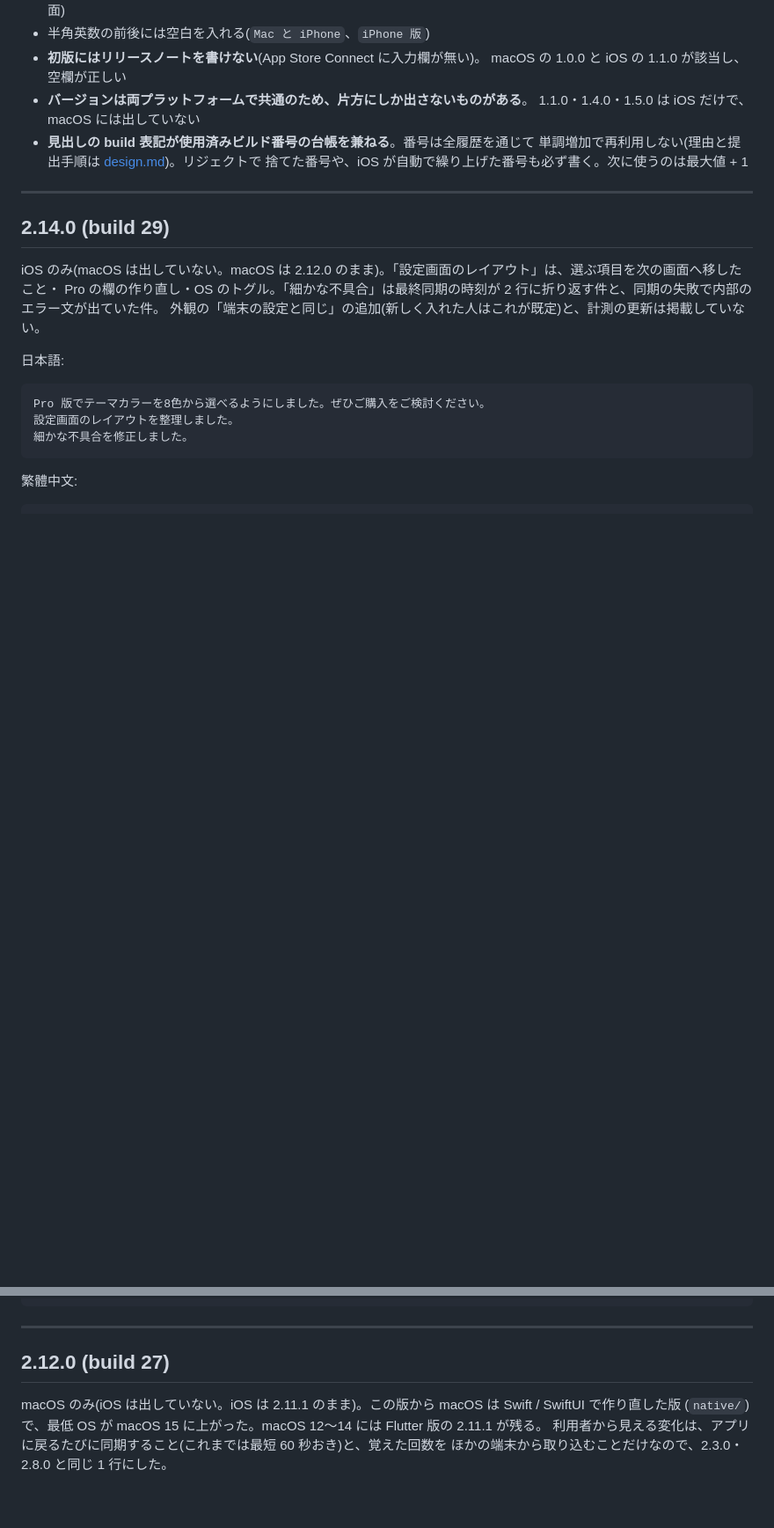
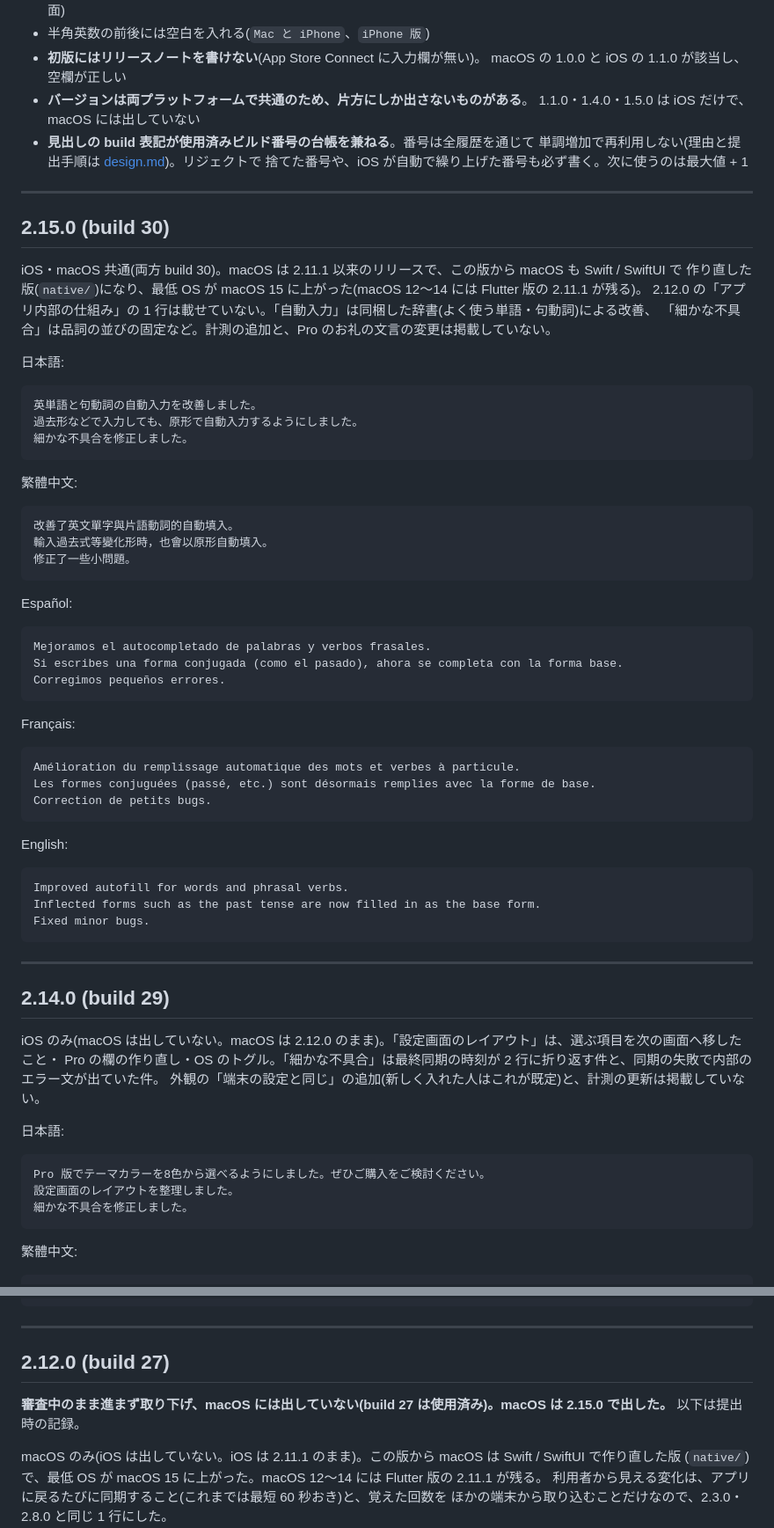
Before and after one commit to koheimikami3/eitangocho, a Markdown page: docs/release-notes.md, 2 parts joined by grey strips. Shown at 88% size. Drawn GitHub-style; blank space fills up the shorter version.

Commit message:
docs: add the 2.15.0 release notes
Co-Authored-By: Claude Opus 5.5 <noreply@anthropic.com>

````diff
--- a/docs/release-notes.md
+++ b/docs/release-notes.md
@@ -19,6 +19,55 @@ App Store / Mac App Store の「このバージョンの新機能」に掲載し
 - **見出しの build 表記が使用済みビルド番号の台帳を兼ねる**。番号は全履歴を通じて
   単調増加で再利用しない(理由と提出手順は [design.md](design.md))。リジェクトで
   捨てた番号や、iOS が自動で繰り上げた番号も必ず書く。次に使うのは最大値 + 1
+
+---
+
+## 2.15.0 (build 30)
+
+iOS・macOS 共通(両方 build 30)。macOS は 2.11.1 以来のリリースで、この版から macOS も Swift / SwiftUI で
+作り直した版(`native/`)になり、最低 OS が macOS 15 に上がった(macOS 12〜14 には Flutter 版の 2.11.1 が残る)。
+2.12.0 の「アプリ内部の仕組み」の 1 行は載せていない。「自動入力」は同梱した辞書(よく使う単語・句動詞)による改善、
+「細かな不具合」は品詞の並びの固定など。計測の追加と、Pro のお礼の文言の変更は掲載していない。
+
+日本語:
+
+```
+英単語と句動詞の自動入力を改善しました。
+過去形などで入力しても、原形で自動入力するようにしました。
+細かな不具合を修正しました。
+```
+
+繁體中文:
+
+```
+改善了英文單字與片語動詞的自動填入。
+輸入過去式等變化形時，也會以原形自動填入。
+修正了一些小問題。
+```
+
+Español:
+
+```
+Mejoramos el autocompletado de palabras y verbos frasales.
+Si escribes una forma conjugada (como el pasado), ahora se completa con la forma base.
+Corregimos pequeños errores.
+```
+
+Français:
+
+```
+Amélioration du remplissage automatique des mots et verbes à particule.
+Les formes conjuguées (passé, etc.) sont désormais remplies avec la forme de base.
+Correction de petits bugs.
+```
+
+English:
+
+```
+Improved autofill for words and phrasal verbs.
+Inflected forms such as the past tense are now filled in as the base form.
+Fixed minor bugs.
+```
 
 ---
 
@@ -115,6 +164,9 @@ Improved the design of some screens for readability.
 ---
 
 ## 2.12.0 (build 27)
+
+**審査中のまま進まず取り下げ、macOS には出していない(build 27 は使用済み)。macOS は 2.15.0 で出した。**
+以下は提出時の記録。
 
 macOS のみ(iOS は出していない。iOS は 2.11.1 のまま)。この版から macOS は Swift / SwiftUI で作り直した版
 (`native/`)で、最低 OS が macOS 15 に上がった。macOS 12〜14 には Flutter 版の 2.11.1 が残る。
````
